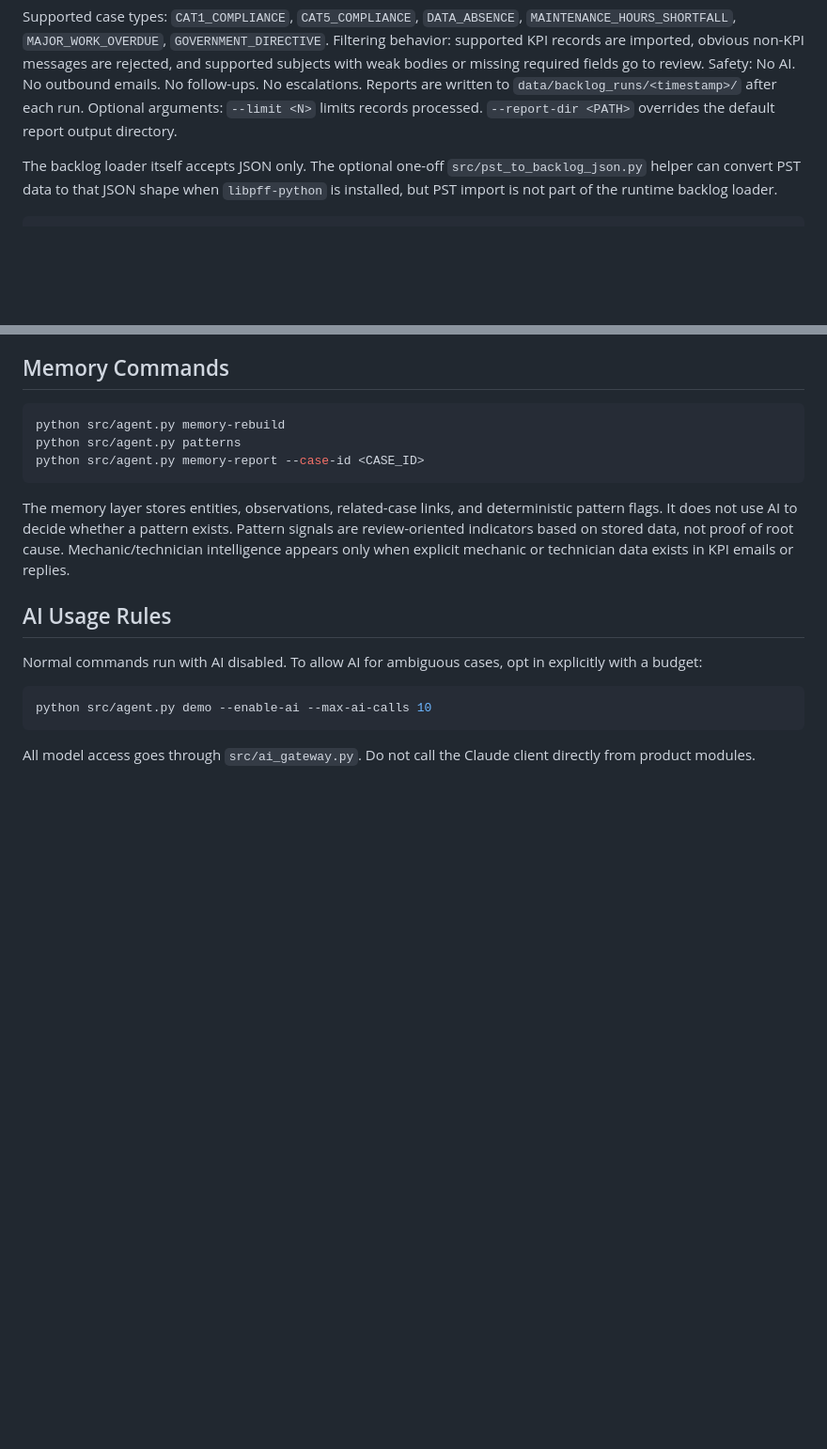
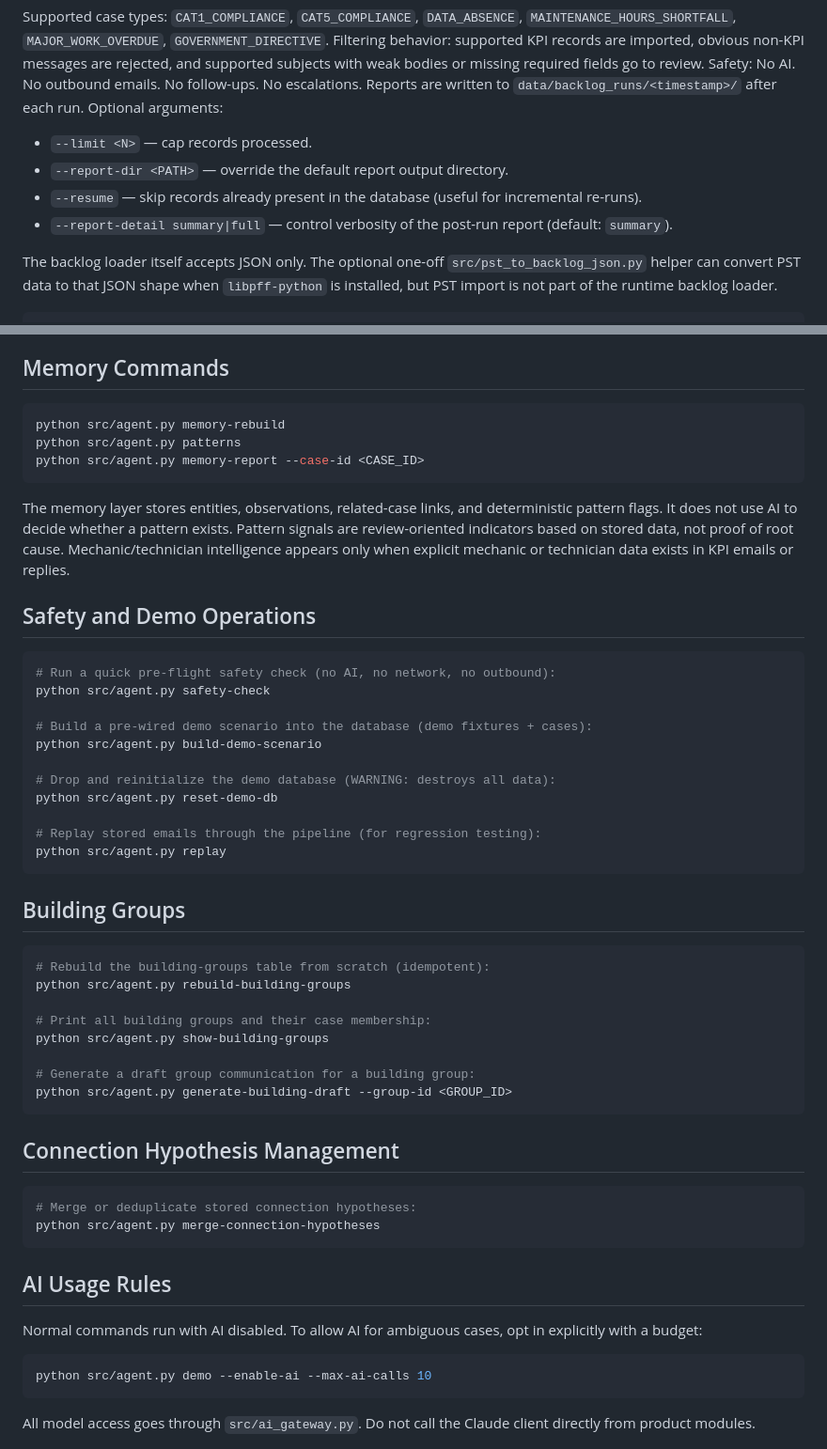
Before and after one commit to Griff2005/AI-Email-Alert-Agent, a Markdown page: README.md, 2 parts joined by grey strips. Shown at 94% size. GitHub-like rendering; blank space fills up the shorter version.

Commit message:
docs: Update README with all CLI commands added in Phases 4-6
Add missing subcommands: safety-check, build-demo-scenario, reset-demo-db,
replay, rebuild-building-groups, show-building-groups, generate-building-draft,
merge-connection-hypotheses. Add --scope, --packet-by, --batch-size flags
to Connection Discovery section. Add --resume and --report-detail flags
to Backlog Import section. Group new commands under descriptive headings.

Co-Authored-By: Claude Sonnet 4.6 <noreply@anthropic.com>

````diff
--- a/README.md
+++ b/README.md
@@ -148,7 +148,11 @@ Supported case types: `CAT1_COMPLIANCE`, `CAT5_COMPLIANCE`, `DATA_ABSENCE`, `MAI
 Filtering behavior: supported KPI records are imported, obvious non-KPI messages are rejected, and supported subjects with weak bodies or missing required fields go to review.
 Safety: No AI. No outbound emails. No follow-ups. No escalations.
 Reports are written to `data/backlog_runs/<timestamp>/` after each run.
-Optional arguments: `--limit <N>` limits records processed. `--report-dir <PATH>` overrides the default report output directory.
+Optional arguments:
+- `--limit <N>` — cap records processed.
+- `--report-dir <PATH>` — override the default report output directory.
+- `--resume` — skip records already present in the database (useful for incremental re-runs).
+- `--report-detail summary|full` — control verbosity of the post-run report (default: `summary`).
 
 The backlog loader itself accepts JSON only. The optional one-off `src/pst_to_backlog_json.py` helper can convert PST data to that JSON shape when `libpff-python` is installed, but PST import is not part of the runtime backlog loader.
 
@@ -213,6 +225,42 @@ python src/agent.py memory-report --case-id <CASE_ID>
 
 The memory layer stores entities, observations, related-case links, and deterministic pattern flags. It does not use AI to decide whether a pattern exists.
 Pattern signals are review-oriented indicators based on stored data, not proof of root cause. Mechanic/technician intelligence appears only when explicit mechanic or technician data exists in KPI emails or replies.
+
+## Safety and Demo Operations
+
+```bash
+# Run a quick pre-flight safety check (no AI, no network, no outbound):
+python src/agent.py safety-check
+
+# Build a pre-wired demo scenario into the database (demo fixtures + cases):
+python src/agent.py build-demo-scenario
+
+# Drop and reinitialize the demo database (WARNING: destroys all data):
+python src/agent.py reset-demo-db
+
+# Replay stored emails through the pipeline (for regression testing):
+python src/agent.py replay
+```
+
+## Building Groups
+
+```bash
+# Rebuild the building-groups table from scratch (idempotent):
+python src/agent.py rebuild-building-groups
+
+# Print all building groups and their case membership:
+python src/agent.py show-building-groups
+
+# Generate a draft group communication for a building group:
+python src/agent.py generate-building-draft --group-id <GROUP_ID>
+```
+
+## Connection Hypothesis Management
+
+```bash
+# Merge or deduplicate stored connection hypotheses:
+python src/agent.py merge-connection-hypotheses
+```
 
 ## AI Usage Rules
 
````
Also changed, not shown: other parts of README.md (+8 -0 lines).
